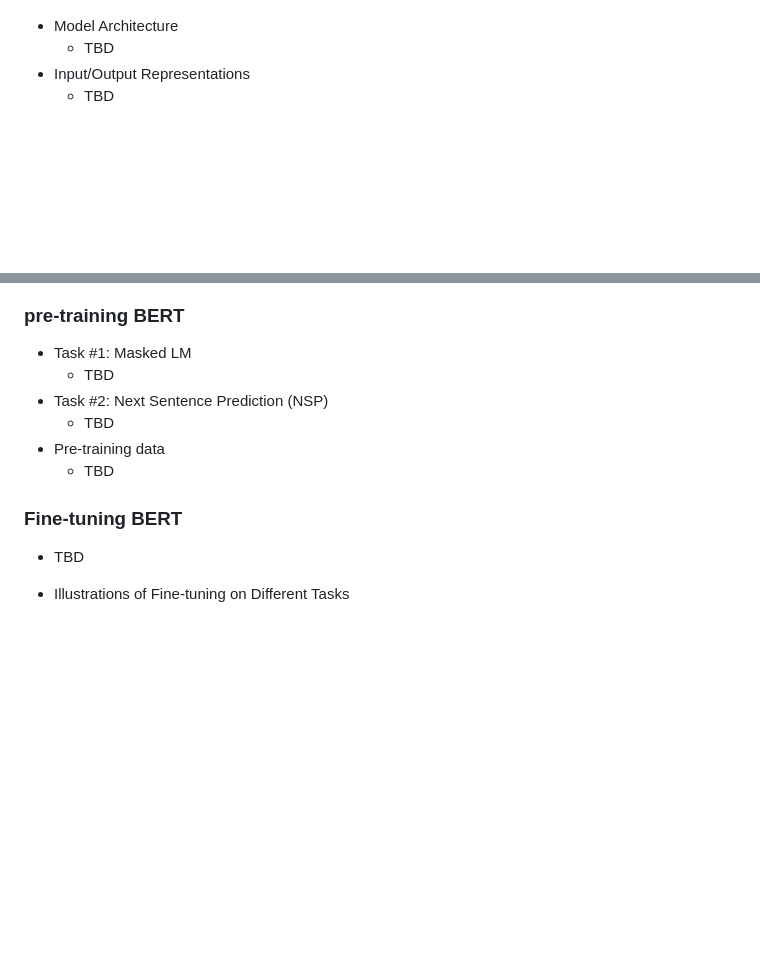
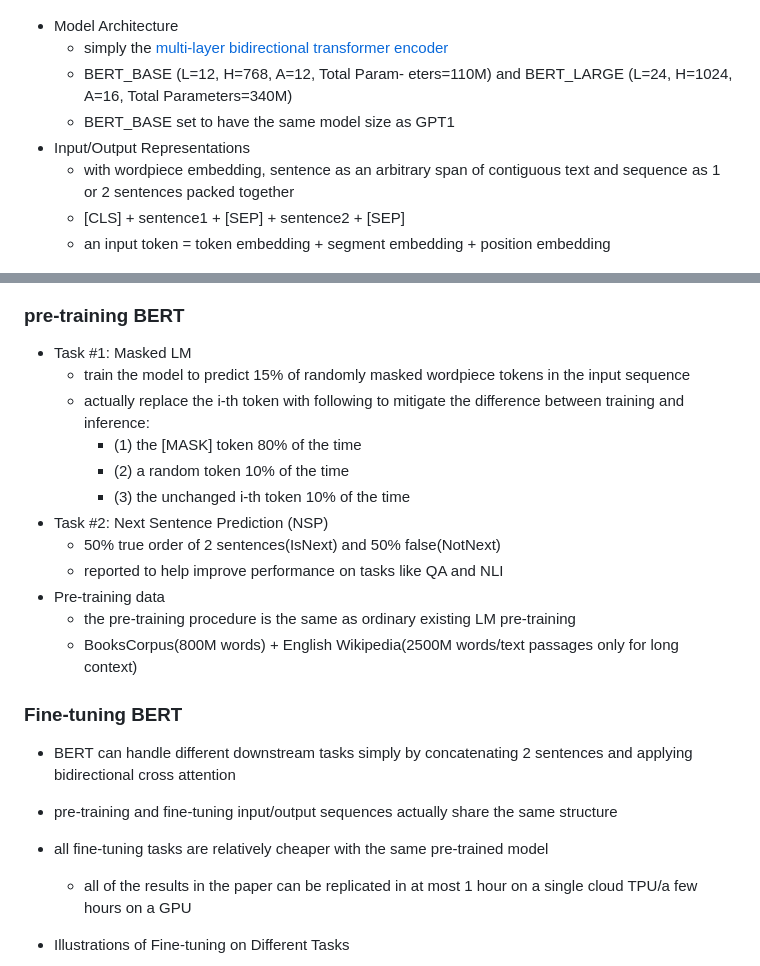
Before and after one commit to superneo/superneo.github.io, a Markdown page: paper/BERT.md, 2 parts joined by grey strips. Rendered like a GitHub page; blank space fills up the shorter version.

Commit message:
doc: Update the paper review materials for BERT

```diff
--- a/paper/BERT.md
+++ b/paper/BERT.md
@@ -41,22 +41,35 @@
 <p align="center"><img src="../images/BERT/BERT_1.png" alt="BERT - pre-training and fine-tuning" width="1200"/></p>
 
 - Model Architecture
-  - TBD
+  - simply the [multi-layer bidirectional transformer encoder](http://nlp.seas.harvard.edu/2018/04/03/attention.html)
+  - BERT_BASE (L=12, H=768, A=12, Total Param- eters=110M) and BERT_LARGE (L=24, H=1024, A=16, Total Parameters=340M)
+  - BERT_BASE set to have the same model size as GPT1
 - Input/Output Representations
-  - TBD
+  - with wordpiece embedding, sentence as an arbitrary span of contiguous text and sequence as 1 or 2 sentences packed together
+  - \[CLS\] + sentence1 + \[SEP\] + sentence2 + \[SEP\]
+  - an input token = token embedding + segment embedding + position embedding
 
 <p align="center"><img src="../images/BERT/BERT_2.png" alt="BERT - input representation" width="1200"/></p>
 
 ### pre-training BERT
 - Task #1: Masked LM
-  - TBD
+  - train the model to predict 15% of randomly masked wordpiece tokens in the input sequence
+  - actually replace the i-th token with following to mitigate the difference between training and inference:
+    - (1) the \[MASK\] token 80% of the time
+    - (2) a random token 10% of the time
+    - (3) the unchanged i-th token 10% of the time
 - Task #2: Next Sentence Prediction (NSP)
-  - TBD
+  - 50% true order of 2 sentences(IsNext) and 50% false(NotNext)
+  - reported to help improve performance on tasks like QA and NLI
 - Pre-training data
-  - TBD
+  - the pre-training procedure is the same as ordinary existing LM pre-training
+  - BooksCorpus(800M words) + English Wikipedia(2500M words/text passages only for long context)
 
 ### Fine-tuning BERT
-- TBD
+- BERT can handle different downstream tasks simply by concatenating 2 sentences and applying bidirectional cross attention
+- pre-training and fine-tuning input/output sequences actually share the same structure
+- all fine-tuning tasks are relatively cheaper with the same pre-trained model
+  - all of the results in the paper can be replicated in at most 1 hour on a single cloud TPU/a few hours on a GPU
 
 - Illustrations of Fine-tuning on Different Tasks
 
```
